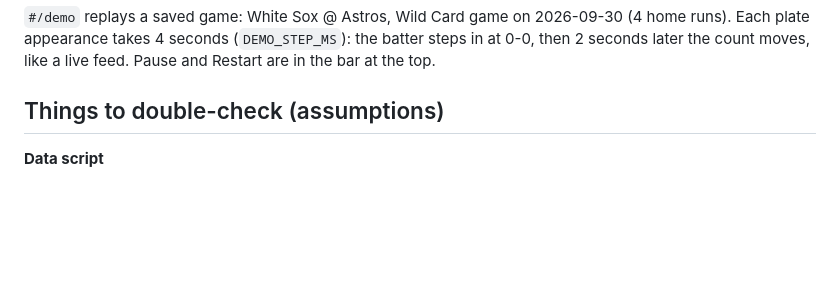
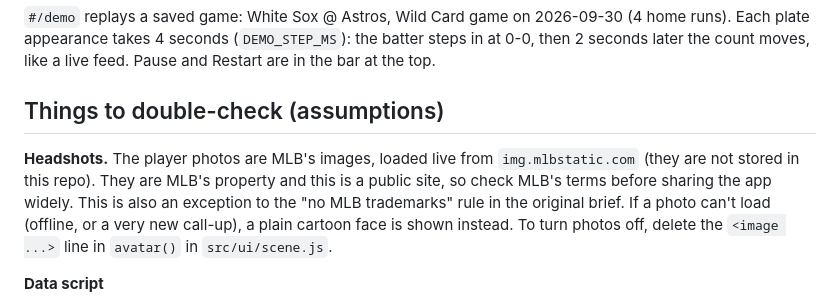
Before and after one commit to henrywei57/mlb-hr-meter, a Markdown page: README.md, the part around the change. Rendered like a GitHub page; blank space fills up the shorter version.

Commit message:
Document headshot usage

```diff
--- a/README.md
+++ b/README.md
@@ -122,6 +122,8 @@ With 0 PA in a split you get exactly the prior (the "fall back to overall" rule)
 
 ## Things to double-check (assumptions)
 
+**Headshots.** The player photos are MLB's images, loaded live from `img.mlbstatic.com` (they are not stored in this repo). They are MLB's property and this is a public site, so check MLB's terms before sharing the app widely. This is also an exception to the "no MLB trademarks" rule in the original brief. If a photo can't load (offline, or a very new call-up), a plain cartoon face is shown instead. To turn photos off, delete the `<image ...>` line in `avatar()` in `src/ui/scene.js`.
+
 **Data script**
 
 1. **The count table doesn't match the intuition "3-1 is a hitter's count = bigger HR chance".** I built it exactly as specified: HR rate of plate appearances *that reach* each count ÷ overall rate. Because many PAs that reach 3-1 end in a walk (no chance of a HR), the value for 3-1 is **0.79x**, not above 1. Only 1-0 (1.04x) is above 1; 0-2 is 0.56x. The numbers are right for "chance of a HR in the *rest of this PA*", but the "why" list will mostly show counts as ▼. If you want hitter's counts to look like ▲, a different definition (HR per swing/pitch at that count) is needed.
```
